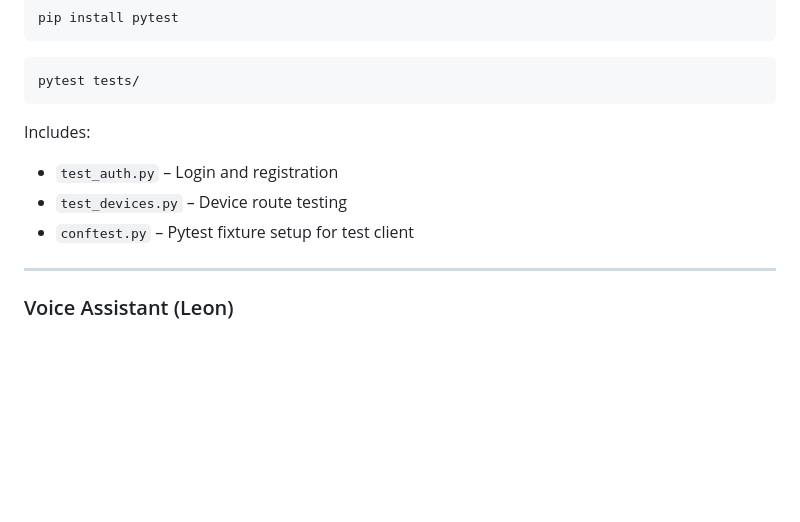
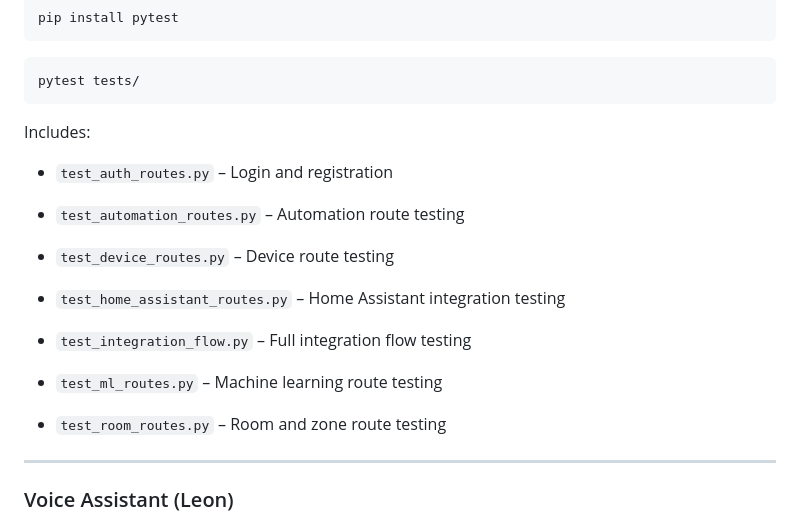
Before and after one commit to davidoc23/TechHomeProject, a Markdown page: README.md, the part around the change. Rendered like a GitHub page; blank space fills up the shorter version.

Commit message:
docs: update README.md with detailed test instructions and file breakdown

````diff
--- a/README.md
+++ b/README.md
@@ -125,13 +125,20 @@ pip install pytest
 pytest tests/
 ```
 
+Includes:
+- `test_auth_routes.py` – Login and registration
 
+- `test_automation_routes.py` – Automation route testing
 
+- `test_device_routes.py` – Device route testing
 
-Includes:
-- `test_auth.py` – Login and registration
-- `test_devices.py` – Device route testing
-- `conftest.py` – Pytest fixture setup for test client
+- `test_home_assistant_routes.py` – Home Assistant integration testing
+
+- `test_integration_flow.py` – Full integration flow testing
+
+- `test_ml_routes.py` – Machine learning route testing
+
+- `test_room_routes.py` – Room and zone route testing
 
 ---
 
````
